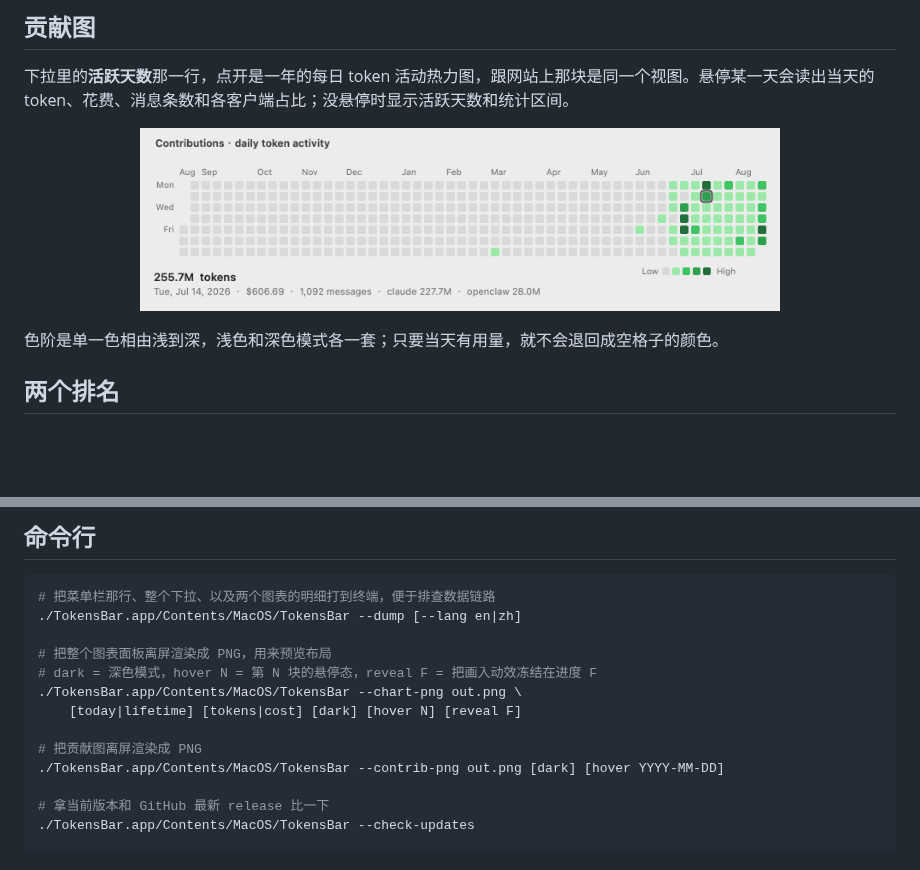
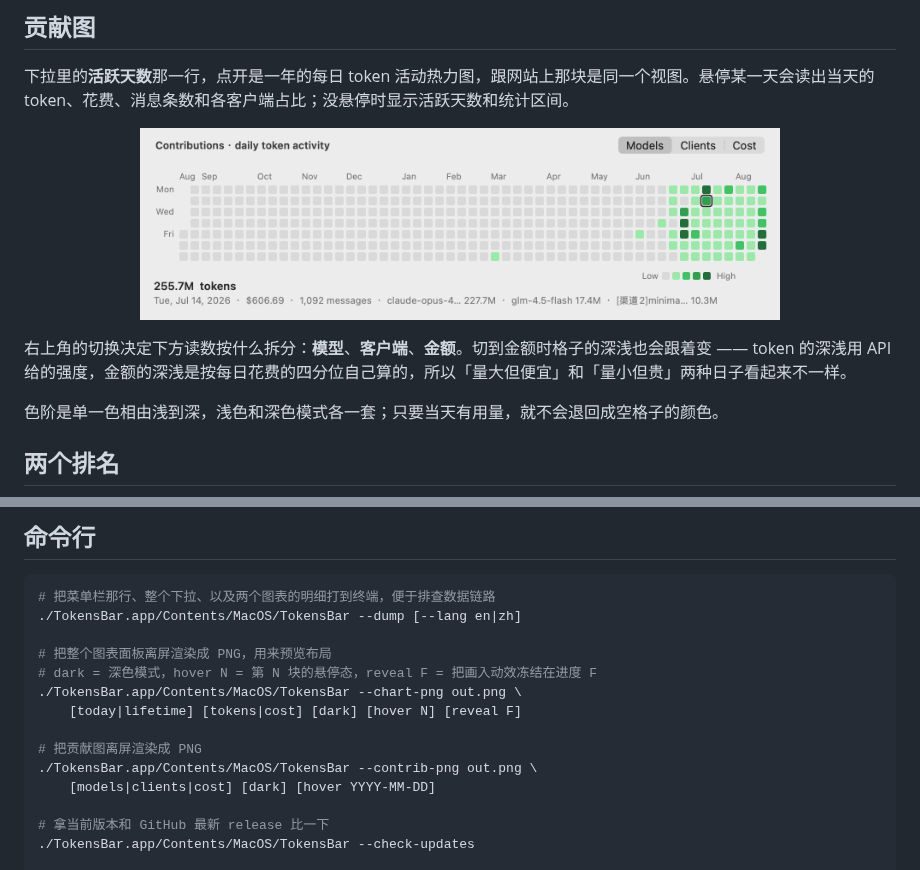
Before and after one commit to lucaisgrowing/tokens-menubar, a Markdown page: README.zh-CN.md, 2 parts joined by grey strips. GitHub-like rendering; pictures changed too: docs/contributions.png; blank space fills up the shorter version.

```diff
--- a/README.zh-CN.md
+++ b/README.zh-CN.md
@@ -58,6 +58,8 @@ Swift 编写，`swiftc` 直接编译，不需要 Xcode 工程，除了系统框
 <p align="center">
   <img src="docs/contributions.png" width="640" alt="一年的每日 token 活动热力图">
 </p>
+
+右上角的切换决定下方读数按什么拆分：**模型**、**客户端**、**金额**。切到金额时格子的深浅也会跟着变 —— token 的深浅用 API 给的强度，金额的深浅是按每日花费的四分位自己算的，所以「量大但便宜」和「量小但贵」两种日子看起来不一样。
 
 色阶是单一色相由浅到深，浅色和深色模式各一套；只要当天有用量，就不会退回成空格子的颜色。
 
@@ -147,7 +149,8 @@ app 是 `LSUIElement`，只在菜单栏出现，没有 Dock 图标和窗口。
     [today|lifetime] [tokens|cost] [dark] [hover N] [reveal F]
 
 # 把贡献图离屏渲染成 PNG
-./TokensBar.app/Contents/MacOS/TokensBar --contrib-png out.png [dark] [hover YYYY-MM-DD]
+./TokensBar.app/Contents/MacOS/TokensBar --contrib-png out.png \
+    [models|clients|cost] [dark] [hover YYYY-MM-DD]
 
 # 拿当前版本和 GitHub 最新 release 比一下
 ./TokensBar.app/Contents/MacOS/TokensBar --check-updates
```
Also changed, not shown: README.md (+4 -1 lines), 4 other files.
